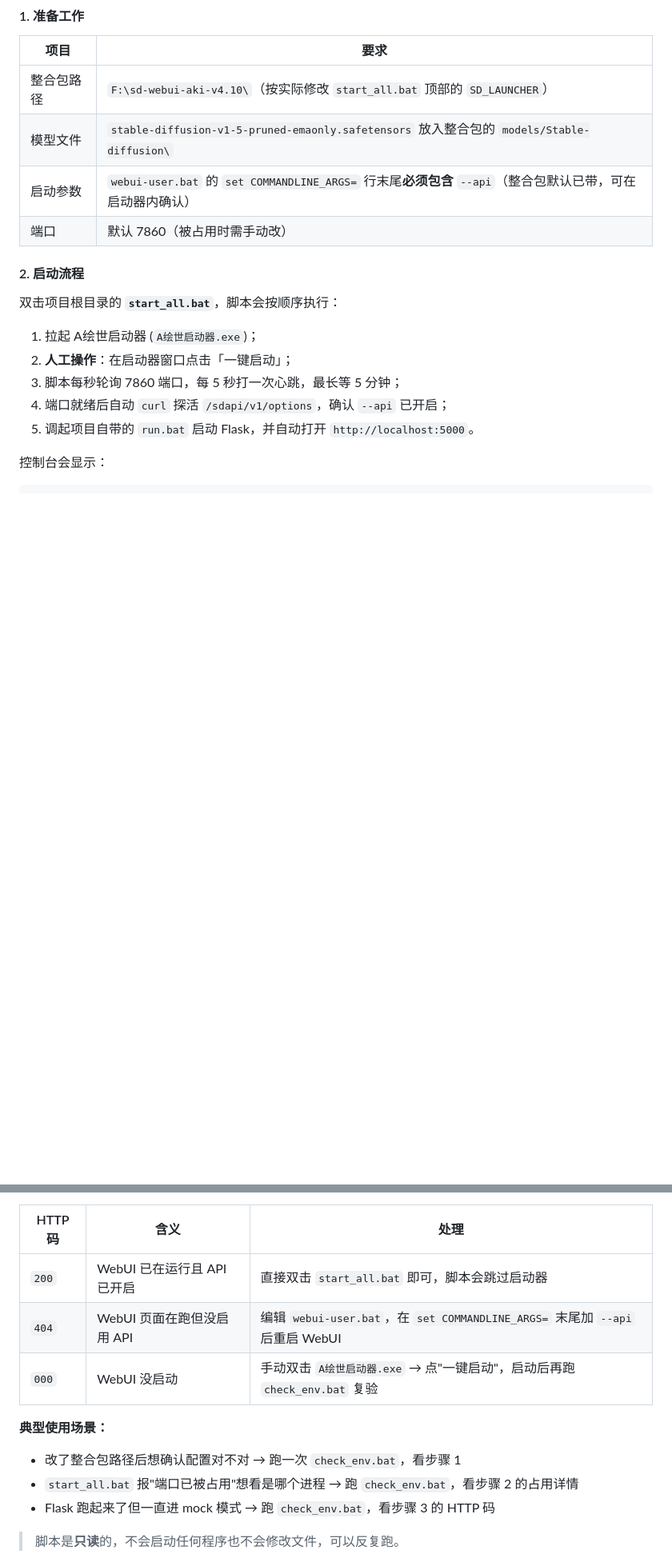
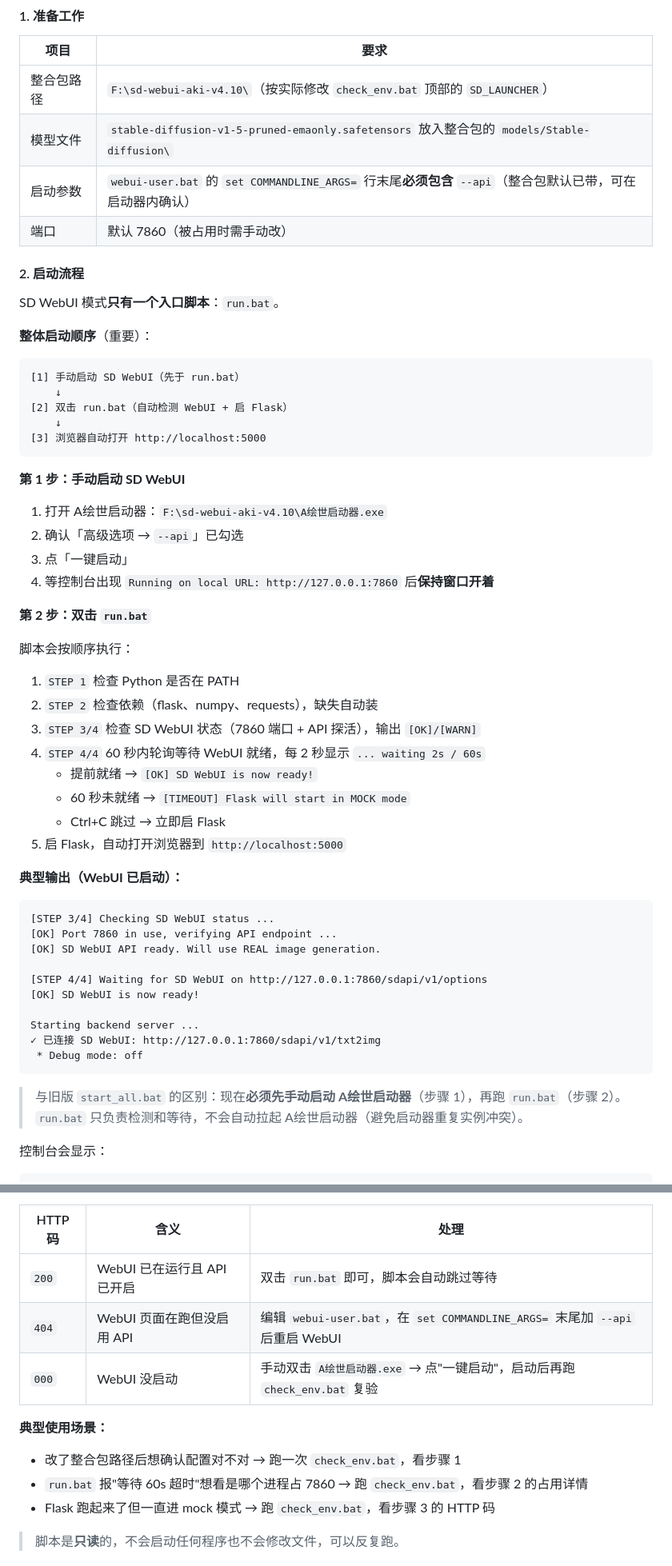
Before and after one commit to liu-tr/AI-glass-image, a Markdown page: 部署文档.md, 2 parts joined by grey strips. Shown at 80% size. GitHub-like rendering; blank space fills up the shorter version.

Commit message:
docs: 用 run.bat 替代 start_all.bat 描述，更新启动流程
改动（9 处）：

1. 目录结构: 删 start_all.bat 行，run.bat 描述扩充
2. 准备工作表: 整合包路径说明从 start_all 改为 check_env
3. 启动流程（核心改动）:
   - 原来 5 步自动流程拆成 2 步：手动启 A绘世 + 双击 run.bat
   - 新增流程图（步骤顺序）
   - 列出 run.bat 4 个子步骤 (STEP 1\~4/4)
   - 新增典型输出截图
   - 末尾与旧版对比说明
4. 报错表: 去掉 '找不到启动器' 行（已不再由 run.bat 触发）
5. 报错表: 超时改 60s（不是旧版 300s）
6. check_env 引导: 改成 run.bat 失败时使用
7. check_env 表格: 200 处理改 '双击 run.bat'
8. check_env 场景: 'start_all 报端口占用' 改成 'run.bat 报等待超时'
9. FAQ Q10: 路径修改变成改 check_env.bat

保留: 一处 '与旧版 start_all.bat 区别' 的对比说明（让老用户明白变更）

````diff
--- a/部署文档.md
+++ b/部署文档.md
@@ -158,20 +157,62 @@ python app.py
 
 | 项目 | 要求 |
 |------|------|
-| 整合包路径 | `F:\sd-webui-aki-v4.10\`（按实际修改 `start_all.bat` 顶部的 `SD_LAUNCHER`） |
+| 整合包路径 | `F:\sd-webui-aki-v4.10\`（按实际修改 `check_env.bat` 顶部的 `SD_LAUNCHER`） |
 | 模型文件 | `stable-diffusion-v1-5-pruned-emaonly.safetensors` 放入整合包的 `models/Stable-diffusion\` |
 | 启动参数 | `webui-user.bat` 的 `set COMMANDLINE_ARGS=` 行末尾**必须包含** `--api`（整合包默认已带，可在启动器内确认） |
 | 端口 | 默认 7860（被占用时需手动改） |
 
 #### 2. 启动流程
 
-双击项目根目录的 **`start_all.bat`**，脚本会按顺序执行：
+SD WebUI 模式**只有一个入口脚本**：`run.bat`。
 
-1. 拉起 A绘世启动器 (`A绘世启动器.exe`)；
-2. **人工操作**：在启动器窗口点击「一键启动」；
-3. 脚本每秒轮询 7860 端口，每 5 秒打一次心跳，最长等 5 分钟；
-4. 端口就绪后自动 `curl` 探活 `/sdapi/v1/options`，确认 `--api` 已开启；
-5. 调起项目自带的 `run.bat` 启动 Flask，并自动打开 `http://localhost:5000`。
+**整体启动顺序**（重要）：
+
+```
+[1] 手动启动 SD WebUI（先于 run.bat）
+    ↓
+[2] 双击 run.bat（自动检测 WebUI + 启 Flask）
+    ↓
+[3] 浏览器自动打开 http://localhost:5000
+```
+
+**第 1 步：手动启动 SD WebUI**
+
+1. 打开 A绘世启动器：`F:\sd-webui-aki-v4.10\A绘世启动器.exe`
+2. 确认「高级选项 → `--api`」已勾选
+3. 点「一键启动」
+4. 等控制台出现 `Running on local URL: http://127.0.0.1:7860` 后**保持窗口开着**
+
+**第 2 步：双击 `run.bat`**
+
+脚本会按顺序执行：
+
+1. `STEP 1` 检查 Python 是否在 PATH
+2. `STEP 2` 检查依赖（flask、numpy、requests），缺失自动装
+3. `STEP 3/4` 检查 SD WebUI 状态（7860 端口 + API 探活），输出 `[OK]/[WARN]`
+4. `STEP 4/4` 60 秒内轮询等待 WebUI 就绪，每 2 秒显示 `... waiting 2s / 60s`
+   - 提前就绪 → `[OK] SD WebUI is now ready!`
+   - 60 秒未就绪 → `[TIMEOUT] Flask will start in MOCK mode`
+   - Ctrl+C 跳过 → 立即启 Flask
+5. 启 Flask，自动打开浏览器到 `http://localhost:5000`
+
+**典型输出（WebUI 已启动）：**
+
+```
+[STEP 3/4] Checking SD WebUI status ...
+[OK] Port 7860 in use, verifying API endpoint ...
+[OK] SD WebUI API ready. Will use REAL image generation.
+
+[STEP 4/4] Waiting for SD WebUI on http://127.0.0.1:7860/sdapi/v1/options
+[OK] SD WebUI is now ready!
+
+Starting backend server ...
+✓ 已连接 SD WebUI: http://127.0.0.1:7860/sdapi/v1/txt2img
+ * Debug mode: off
+```
+
+> 与旧版 `start_all.bat` 的区别：现在**必须先手动启动 A绘世启动器**（步骤 1），再跑 `run.bat`（步骤 2）。
+> `run.bat` 只负责检测和等待，不会自动拉起 A绘世启动器（避免启动器重复实例冲突）。
 
 控制台会显示：
 
@@ -223,14 +263,14 @@ Flask 启动后看到的连接信息是 `✓ 已连接 SD WebUI: http://127.0.0.
 
 | HTTP 码 | 含义 | 处理 |
 |---------|------|------|
-| `200` | WebUI 已在运行且 API 已开启 | 直接双击 `start_all.bat` 即可，脚本会跳过启动器 |
+| `200` | WebUI 已在运行且 API 已开启 | 双击 `run.bat` 即可，脚本会自动跳过等待 |
 | `404` | WebUI 页面在跑但没启用 API | 编辑 `webui-user.bat`，在 `set COMMANDLINE_ARGS=` 末尾加 `--api` 后重启 WebUI |
 | `000` | WebUI 没启动 | 手动双击 `A绘世启动器.exe` → 点"一键启动"，启动后再跑 `check_env.bat` 复验 |
 
 **典型使用场景：**
 
 - 改了整合包路径后想确认配置对不对 → 跑一次 `check_env.bat`，看步骤 1
-- `start_all.bat` 报"端口已被占用"想看是哪个进程 → 跑 `check_env.bat`，看步骤 2 的占用详情
+- `run.bat` 报"等待 60s 超时"想看是哪个进程占 7860 → 跑 `check_env.bat`，看步骤 2 的占用详情
 - Flask 跑起来了但一直进 mock 模式 → 跑 `check_env.bat`，看步骤 3 的 HTTP 码
 
 > 脚本是**只读**的，不会启动任何程序也不会修改文件，可以反复跑。
````
Also changed, not shown: other parts of 部署文档.md (+5 -7 lines).
